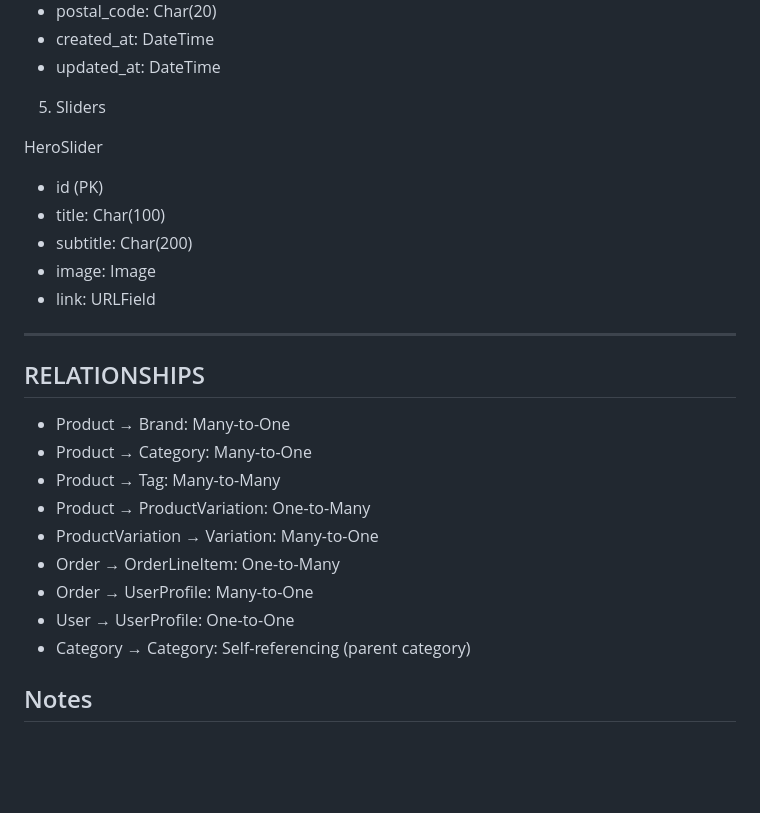
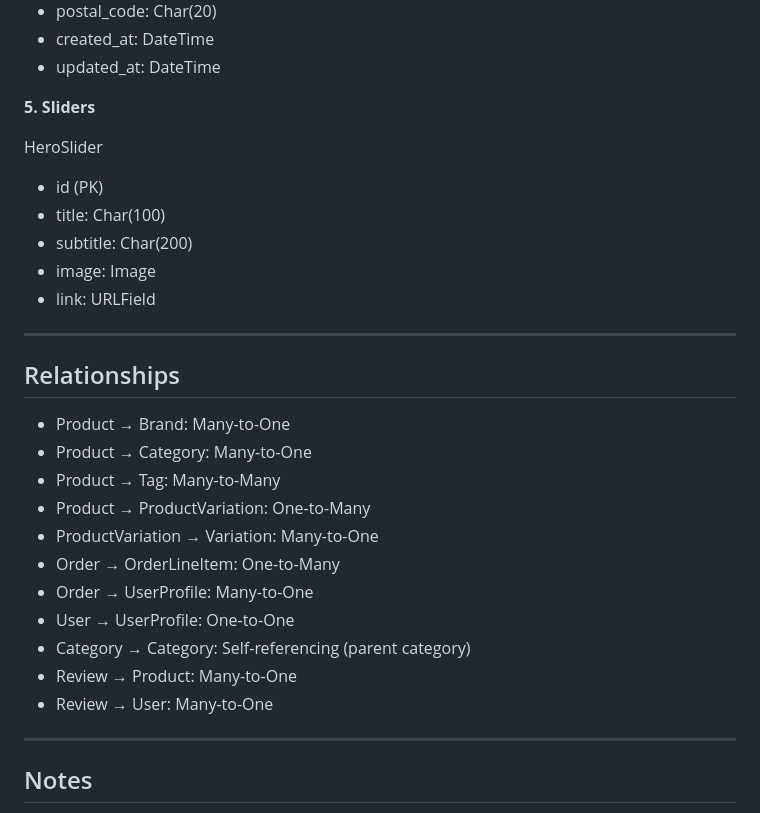
Before and after one commit to Md-Minhazul-Alam/ecommerce, a Markdown page: README.md, the part around one of its changes. Rendered like a GitHub page; blank space fills up the shorter version.

```diff
--- a/README.md
+++ b/README.md
@@ -259,7 +274,7 @@ UserProfile
 - created_at: DateTime
 - updated_at: DateTime
 
-5. Sliders
+**5. Sliders**
 
 HeroSlider
 - id (PK)
@@ -268,9 +283,9 @@ HeroSlider
 - image: Image
 - link: URLField
 
-------------------------------------------------------------
-RELATIONSHIPS
-------------------------------------------------------------
+---
+
+## Relationships
 
 - Product → Brand: Many-to-One
 - Product → Category: Many-to-One
@@ -281,7 +296,10 @@ RELATIONSHIPS
 - Order → UserProfile: Many-to-One
 - User → UserProfile: One-to-One
 - Category → Category: Self-referencing (parent category)
+- Review → Product: Many-to-One
+- Review → User: Many-to-One
 
+---
 
 Notes
 -----
```
Also changed, not shown: other parts of README.md (+21 -6 lines), static/screenshots/db_schema.png (added).
